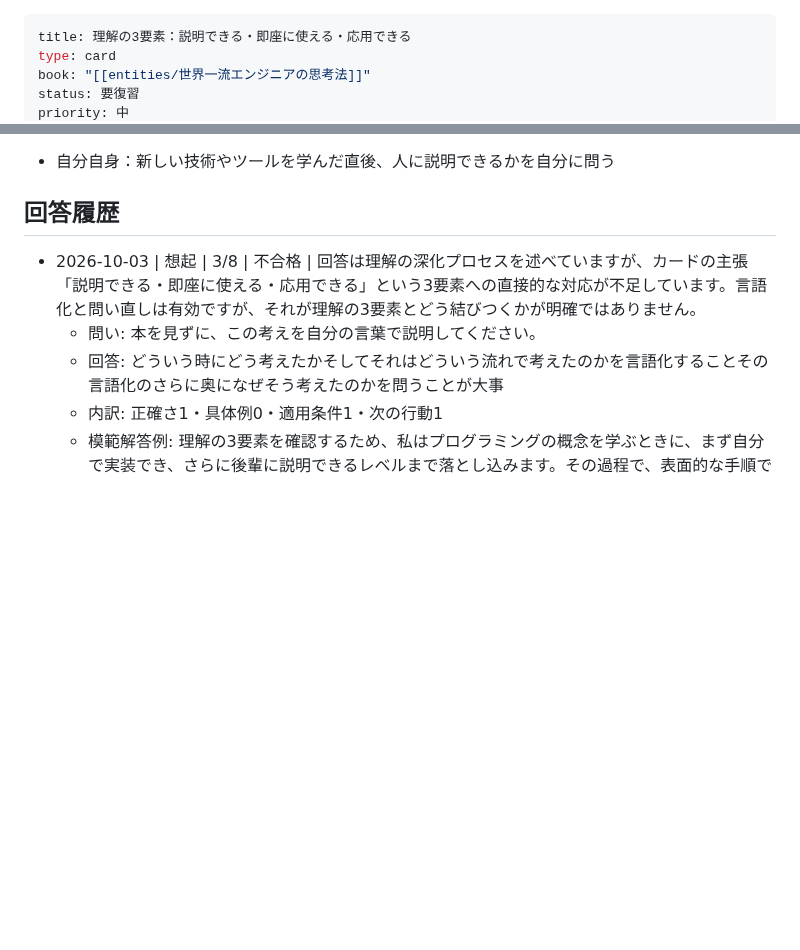
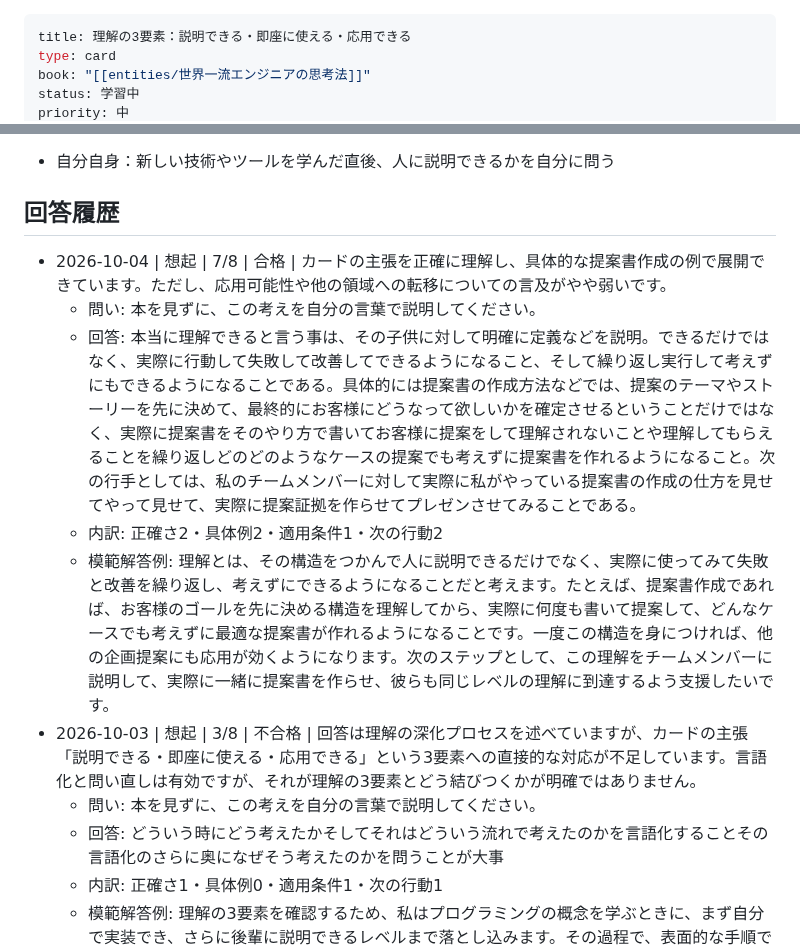
Before and after one commit to horiken1977/mybrain-cards, a Markdown page: 理解の3要素：説明できる・即座に使える・応用できる.md, 2 parts joined by grey strips. Rendered like a GitHub page; blank space fills up the shorter version.

```diff
--- a/理解の3要素：説明できる・即座に使える・応用できる.md
+++ b/理解の3要素：説明できる・即座に使える・応用できる.md
@@ -2,5 +2,5 @@
 title: 理解の3要素：説明できる・即座に使える・応用できる
 type: card
 book: "[[entities/世界一流エンジニアの思考法]]"
-status: 要復習
+status: 学習中
 priority: 中
@@ -38,6 +38,11 @@ AI活用でも学習でも、わかったつもりで終わらせないために
 
 ## 回答履歴
 
+- 2026-10-04 | 想起 | 7/8 | 合格 | カードの主張を正確に理解し、具体的な提案書作成の例で展開できています。ただし、応用可能性や他の領域への転移についての言及がやや弱いです。
+  - 問い: 本を見ずに、この考えを自分の言葉で説明してください。
+  - 回答: 本当に理解できると言う事は、その子供に対して明確に定義などを説明。できるだけではなく、実際に行動して失敗して改善してできるようになること、そして繰り返し実行して考えずにもできるようになることである。具体的には提案書の作成方法などでは、提案のテーマやストーリーを先に決めて、最終的にお客様にどうなって欲しいかを確定させるということだけではなく、実際に提案書をそのやり方で書いてお客様に提案をして理解されないことや理解してもらえることを繰り返しどのどのようなケースの提案でも考えずに提案書を作れるようになること。次の行手としては、私のチームメンバーに対して実際に私がやっている提案書の作成の仕方を見せてやって見せて、実際に提案証拠を作らせてプレゼンさせてみることである。
+  - 内訳: 正確さ2・具体例2・適用条件1・次の行動2
+  - 模範解答例: 理解とは、その構造をつかんで人に説明できるだけでなく、実際に使ってみて失敗と改善を繰り返し、考えずにできるようになることだと考えます。たとえば、提案書作成であれば、お客様のゴールを先に決める構造を理解してから、実際に何度も書いて提案して、どんなケースでも考えずに最適な提案書が作れるようになることです。一度この構造を身につければ、他の企画提案にも応用が効くようになります。次のステップとして、この理解をチームメンバーに説明して、実際に一緒に提案書を作らせ、彼らも同じレベルの理解に到達するよう支援したいです。
 - 2026-10-03 | 想起 | 3/8 | 不合格 | 回答は理解の深化プロセスを述べていますが、カードの主張「説明できる・即座に使える・応用できる」という3要素への直接的な対応が不足しています。言語化と問い直しは有効ですが、それが理解の3要素とどう結びつくかが明確ではありません。
   - 問い: 本を見ずに、この考えを自分の言葉で説明してください。
   - 回答: どういう時にどう考えたかそしてそれはどういう流れで考えたのかを言語化することその言語化のさらに奥になぜそう考えたのかを問うことが大事
```
Also changed, not shown: other parts of 理解の3要素：説明できる・即座に使える・応用できる.md (+3 -3 lines).
